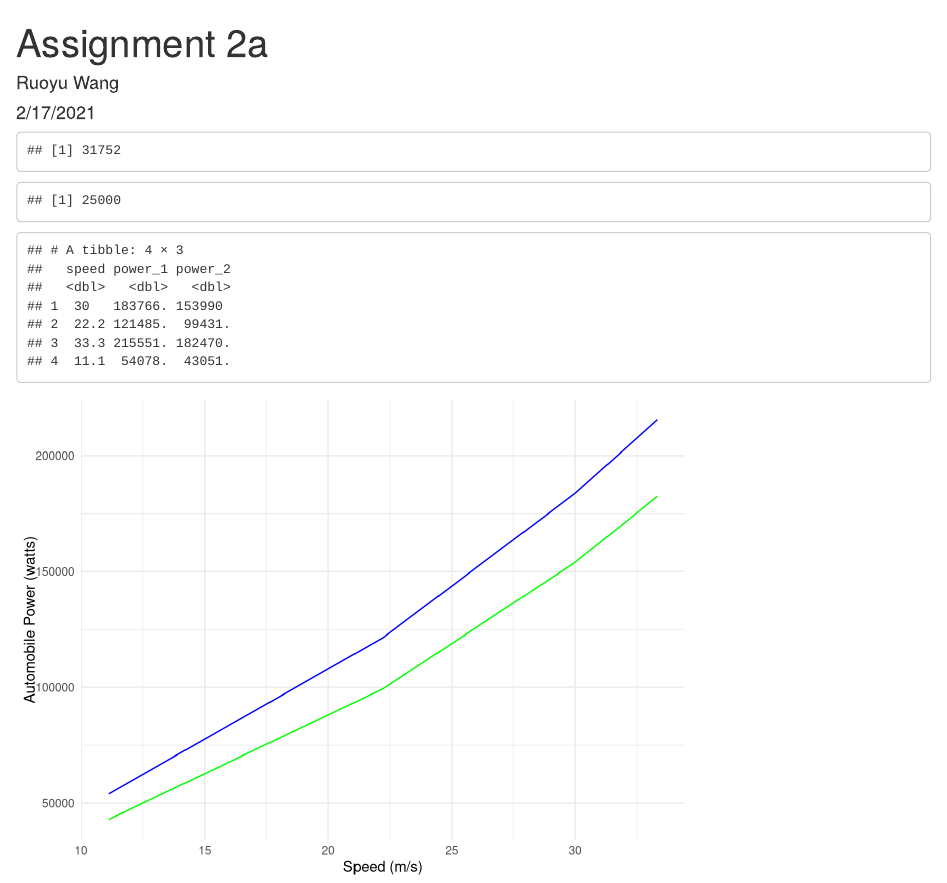
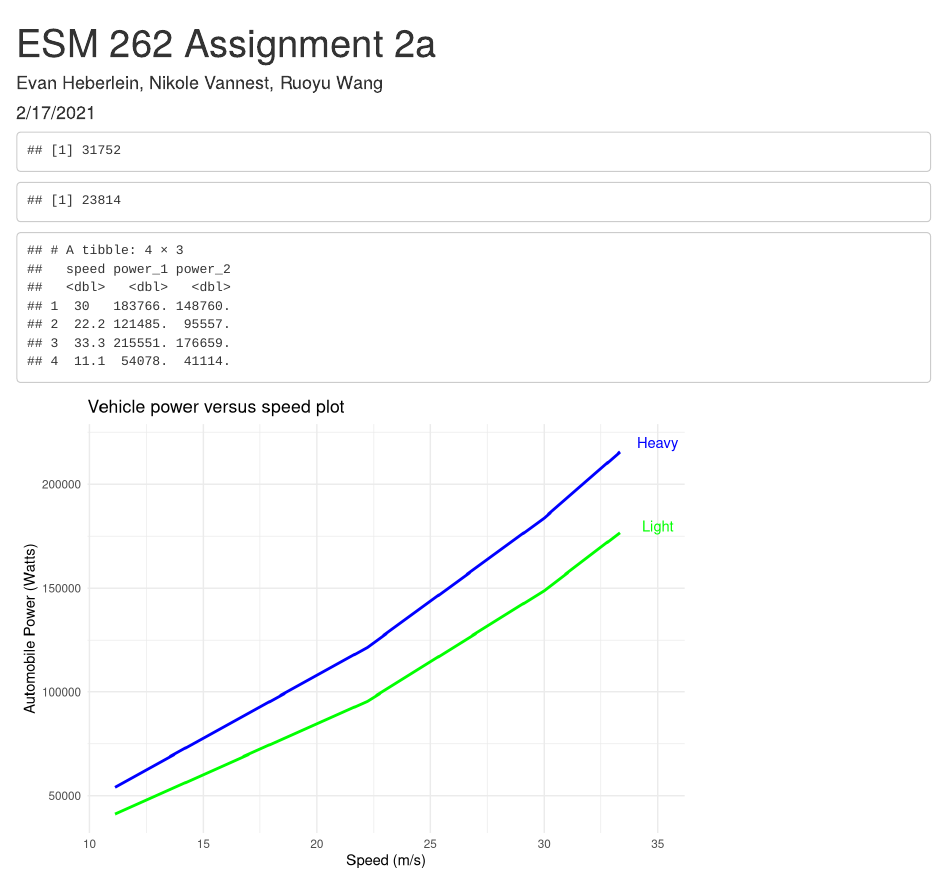
Before and after one commit to Ruoyu-Wang108/ESM262-Computing, an R Markdown document (assignments/ETH_NV_RW-Assignment2a.Rmd): the page in a window 1100 px wide, from its top. Rendered offline with R 4.5, knitr and Pandoc, with nearby package versions.

Commit message:
Finalized Assignment 2a

````diff
--- a/assignments/RuoyuWang-Assignment2a.Rmd
+++ b/assignments/ETH_NV_RW-Assignment2a.Rmd
@@ -1,6 +1,6 @@
 ---
-title: "Assignment 2a"
-author: "Ruoyu Wang"
+title: "ESM 262 Assignment 2a"
+author: "Evan Heberlein, Nikole Vannest, Ruoyu Wang"
 date: "2/17/2021"
 output: html_document
 ---
@@ -29,7 +29,7 @@ v_power <- function(v, m){
 ```{r plug-in-nums}
 # assign two masses
 m1 = 31752
-m2 = 25000
+m2 = m1 * 0.75
 
 power_df <- data_frame(
   speed = c(30, 22.22, 33.33, 11.11),
@@ -46,10 +46,14 @@ power_df
 ggplot()+
   geom_line(data = power_df,
             aes(x = speed, y = power_1),
-            color = "blue")+
+            color = "blue", size = 1)+
   geom_line(data = power_df,
             aes(x = speed, y = power_2),
-            color = "green")+
-  labs(x = "Speed (m/s)", y = "Automobile Power (watts)")+
+            color = "green", size = 1)+
+  annotate("text", x = c(35,35), y = c(220000, 180000),
+           label = c("Heavy", "Light"),
+           color = c("blue", "green"))+
+  labs(x = "Speed (m/s)", y = "Automobile Power (Watts)",
+       title = "Vehicle power versus speed plot")+
   theme_minimal()
 ```
````
Also changed, not shown: assignments/ETH_NV_RW-Assignment2a.html.
